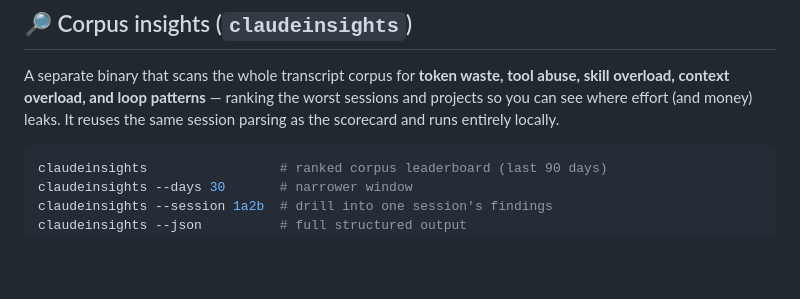
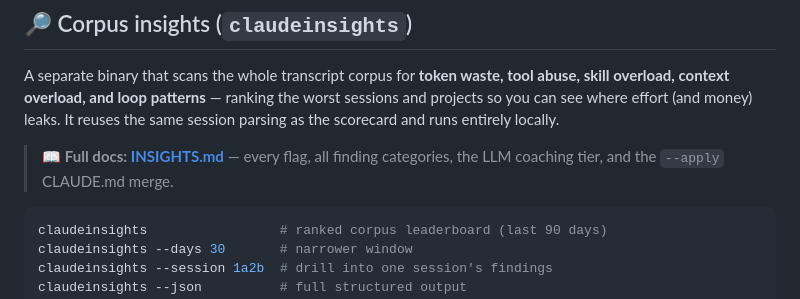
Before and after one commit to jverhoeks/claudecounter, a Markdown page: README.md, the part around the change. GitHub-like rendering; blank space fills up the shorter version.

Commit message:
docs: comprehensive INSIGHTS.md for the claudeinsights tool

````diff
--- a/README.md
+++ b/README.md
@@ -192,6 +192,9 @@ A separate binary that scans the whole transcript corpus for **token waste,
 tool abuse, skill overload, context overload, and loop patterns** — ranking
 the worst sessions and projects so you can see where effort (and money) leaks.
 It reuses the same session parsing as the scorecard and runs entirely locally.
+
+> 📖 **Full docs: [INSIGHTS.md](INSIGHTS.md)** — every flag, all finding
+> categories, the LLM coaching tier, and the `--apply` CLAUDE.md merge.
 
 ```bash
 claudeinsights                 # ranked corpus leaderboard (last 90 days)
````
Also changed, not shown: INSIGHTS.md (added, +179 -0 lines).
